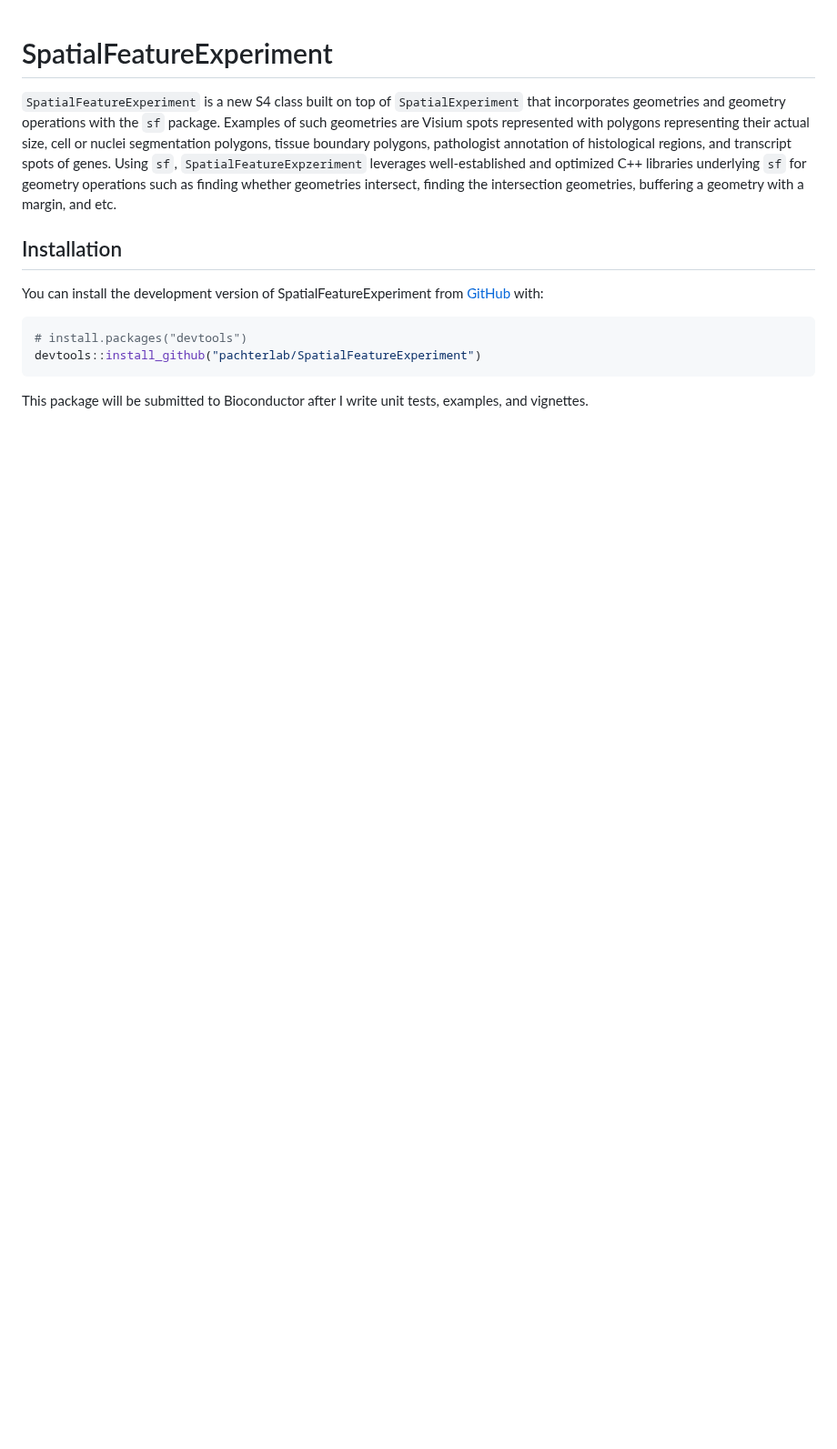
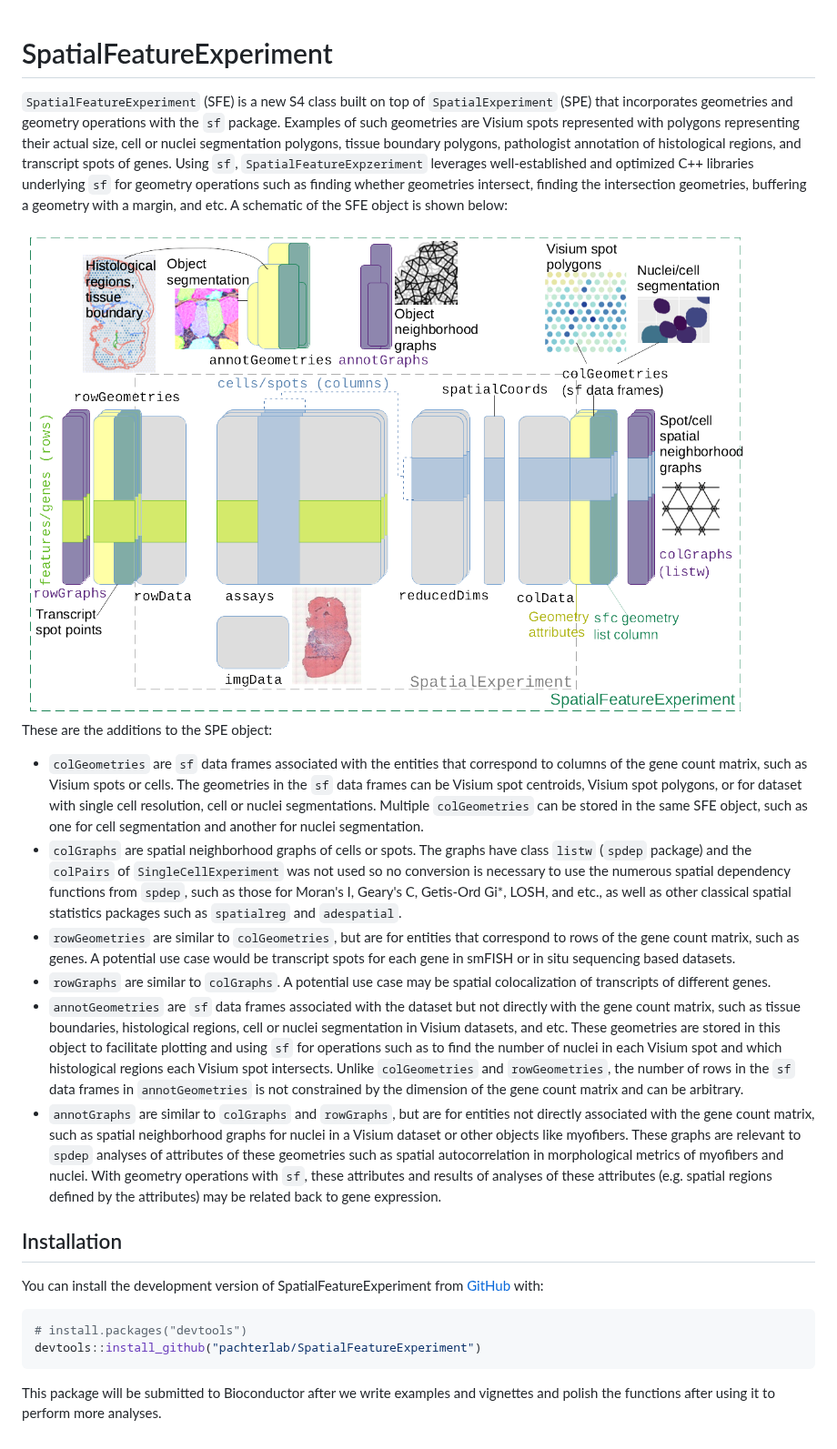
Before and after one commit to pachterlab/SpatialFeatureExperiment, a Markdown page: README.md, the part around the change. Shown at 91% size. GitHub-like rendering; pictures changed too: vignettes/sfe_schematics.png (added); blank space fills up the shorter version.

Commit message:
More detailed README, with schematics

````diff
--- a/README.md
+++ b/README.md
@@ -4,7 +4,18 @@
 <!-- badges: start -->
 <!-- badges: end -->
 
-`SpatialFeatureExperiment` is a new S4 class built on top of `SpatialExperiment` that incorporates geometries and geometry operations with the `sf` package. Examples of such geometries are Visium spots represented with polygons representing their actual size, cell or nuclei segmentation polygons, tissue boundary polygons, pathologist annotation of histological regions, and transcript spots of genes. Using `sf`, `SpatialFeatureExpzeriment` leverages well-established and optimized C++ libraries underlying `sf` for geometry operations such as finding whether geometries intersect, finding the intersection geometries, buffering a geometry with a margin, and etc.
+`SpatialFeatureExperiment` (SFE) is a new S4 class built on top of `SpatialExperiment` (SPE) that incorporates geometries and geometry operations with the `sf` package. Examples of such geometries are Visium spots represented with polygons representing their actual size, cell or nuclei segmentation polygons, tissue boundary polygons, pathologist annotation of histological regions, and transcript spots of genes. Using `sf`, `SpatialFeatureExpzeriment` leverages well-established and optimized C++ libraries underlying `sf` for geometry operations such as finding whether geometries intersect, finding the intersection geometries, buffering a geometry with a margin, and etc. A schematic of the SFE object is shown below:
+
+<img src="vignettes/sfe_schematics.png" width="800"/>
+
+These are the additions to the SPE object:
+
+* `colGeometries` are `sf` data frames associated with the entities that correspond to columns of the gene count matrix, such as Visium spots or cells. The geometries in the `sf` data frames can be Visium spot centroids, Visium spot polygons, or for dataset with single cell resolution, cell or nuclei segmentations. Multiple `colGeometries` can be stored in the same SFE object, such as one for cell segmentation and another for nuclei segmentation.
+* `colGraphs` are spatial neighborhood graphs of cells or spots. The graphs have class `listw` (`spdep` package) and the `colPairs` of `SingleCellExperiment` was not used so no conversion is necessary to use the numerous spatial dependency functions from `spdep`, such as those for Moran's I, Geary's C, Getis-Ord Gi*, LOSH, and etc., as well as other classical spatial statistics packages such as `spatialreg` and `adespatial`.
+* `rowGeometries` are similar to `colGeometries`, but are for entities that correspond to rows of the gene count matrix, such as genes. A potential use case would be transcript spots for each gene in smFISH or in situ sequencing based datasets.
+* `rowGraphs` are similar to `colGraphs`. A potential use case may be spatial colocalization of transcripts of different genes.
+* `annotGeometries` are `sf` data frames associated with the dataset but not directly with the gene count matrix, such as tissue boundaries, histological regions, cell or nuclei segmentation in Visium datasets, and etc. These geometries are stored in this object to facilitate plotting and using `sf` for operations such as to find the number of nuclei in each Visium spot and which histological regions each Visium spot intersects. Unlike `colGeometries` and `rowGeometries`, the number of rows in the `sf` data frames in `annotGeometries` is not constrained by the dimension of the gene count matrix and can be arbitrary.
+* `annotGraphs` are similar to `colGraphs` and `rowGraphs`, but are for entities not directly associated with the gene count matrix, such as spatial neighborhood graphs for nuclei in a Visium dataset or other objects like myofibers. These graphs are relevant to `spdep` analyses of attributes of these geometries such as spatial autocorrelation in morphological metrics of myofibers and nuclei. With geometry operations with `sf`, these attributes and results of analyses of these attributes (e.g. spatial regions defined by the attributes) may be related back to gene expression.
 
 ## Installation
 
@@ -15,4 +26,4 @@ You can install the development version of SpatialFeatureExperiment from [GitHub
 devtools::install_github("pachterlab/SpatialFeatureExperiment")
 ```
 
-This package will be submitted to Bioconductor after I write unit tests, examples, and vignettes.
+This package will be submitted to Bioconductor after we write examples and vignettes and polish the functions after using it to perform more analyses.
````
Also changed, not shown: 6 other files.
